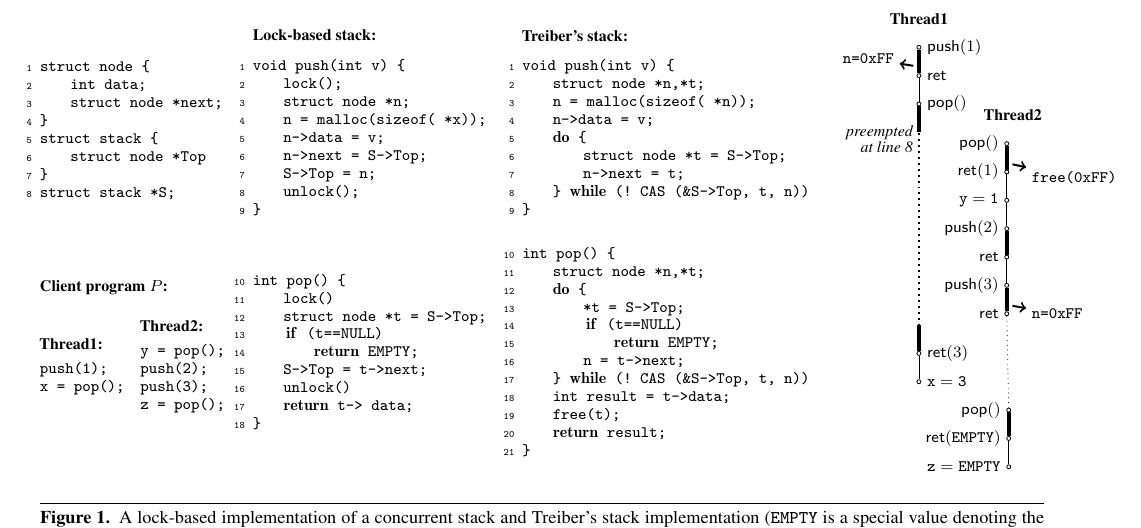
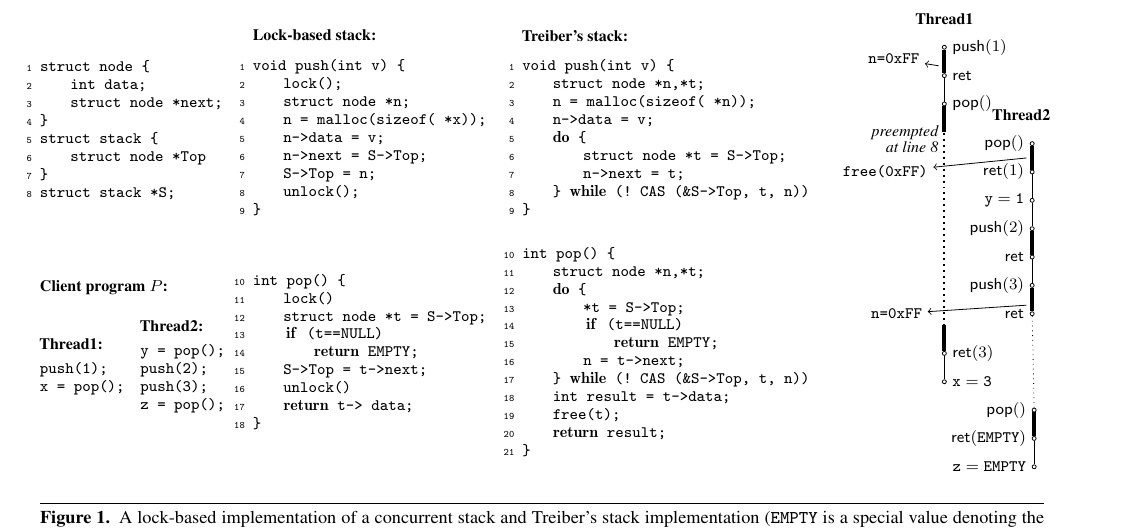
Before and after one commit to imdea-software/operation-counting, a LaTeX paper (draft.tex, which reads figures/execution.tikz): part of page 2 of 11, cut so that both start at the same text. Compiled offline with pdfLaTeX; a missing font is replaced by an installed copy or a similar font.

Commit message:
Cleaner labels in figure.

```diff
--- a/figures/execution.tikz
+++ b/figures/execution.tikz
@@ -51,14 +51,14 @@
 \node[lnode] (y6)  [below of=y5,label=left:$\<push>(3)$] {};
 \node[lnode] (y7)  [below of=y6,label=left:$\<ret>$] {};
 
-\node[node] (u0)  [below= 2mm of y1] {};
-\node[node] (u1)  [right= 3mm of y1,yshift=-6mm] {{\tt free(0xFF)}};
+\node[node] (u0)  [below=1mm of y1] {};
+\node[node] (u1)  [left=17mm of y1,yshift=-5mm] {{\tt free(0xFF)}};
 
-\node[node] (v0)  [below= 2mm of y6] {};
-\node[node] (v1)  [right= 3mm of y6,yshift=-5mm] {{\tt n=0xFF}};
+\node[node] (v0)  [below=2mm of y6] {};
+\node[node] (v1)  [left=18mm of y6,yshift=-5mm] {{\tt n=0xFF}};
 
 
-\node[nnode] (x5)  [left= 15mm of y7,yshift=-2mm] {}; %label=left:$^{8}$
+\node[nnode] (x5)  [left=15mm of y7,yshift=-2mm] {}; %label=left:$^{8}$
 \node[lnode] (x6)  [below of=x5,label=right:$\<ret>(3)$] {};
 \node[lnode] (x7)  [below of= x6,label=right:${\tt x=3}$] {};
 
```
Also changed, not shown: figures/execution.tikz (8 more changed lines).
